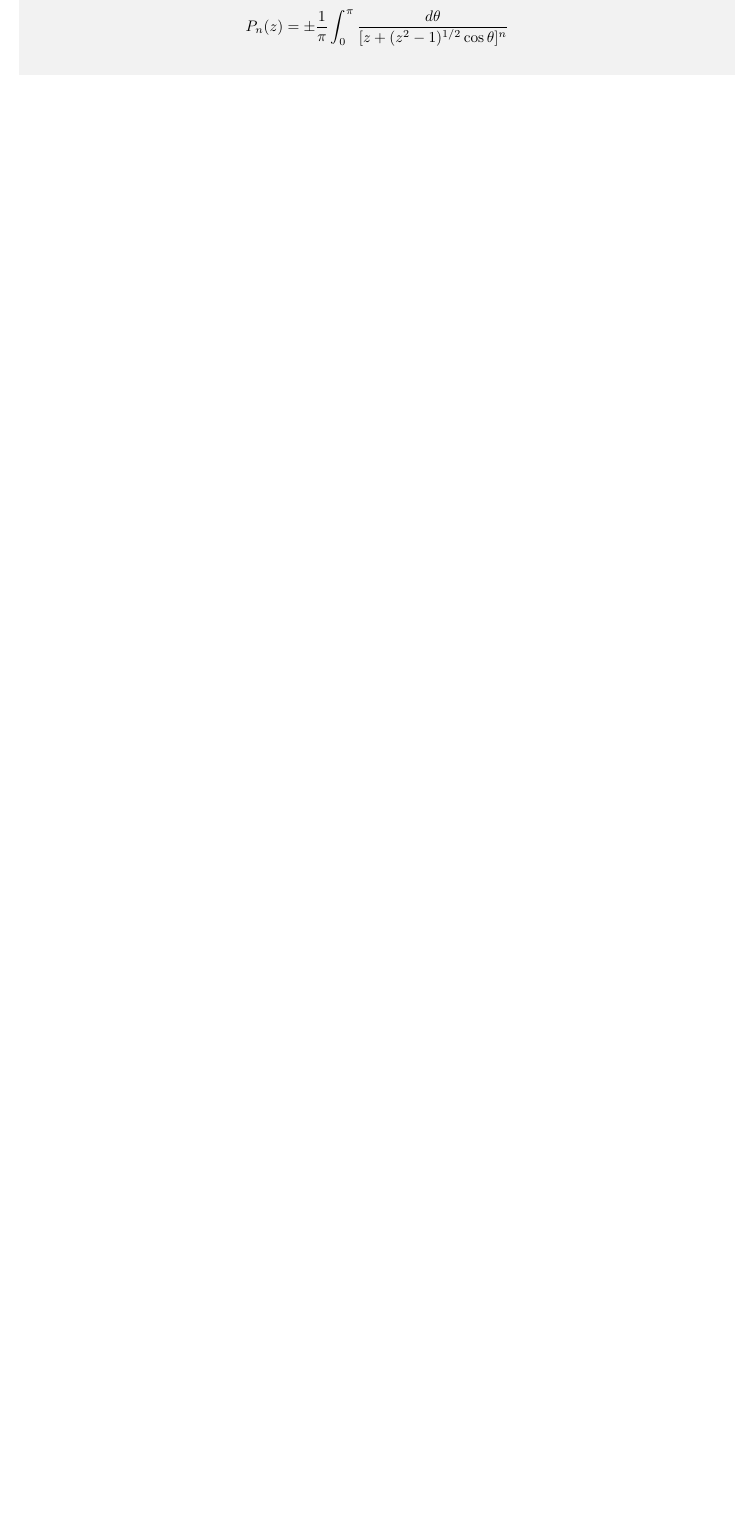
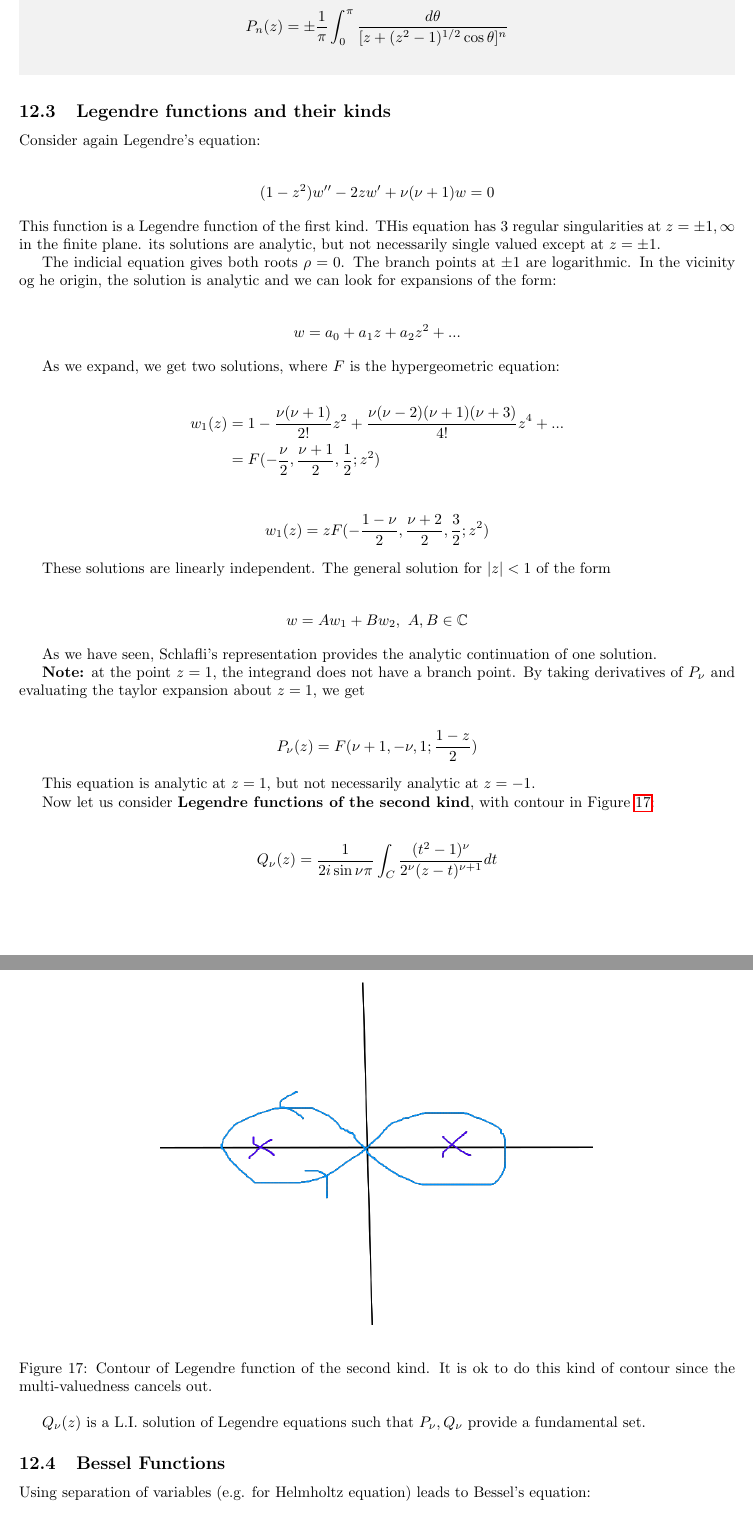
Before and after one commit to rebeccali/enm521, a LaTeX document (enm521-notes.tex): part of page 46 of 46 before the commit and two parts of pages 46 and 47 of 48 after it, the two joined at a grey line, cut so that both start at the same text, the shorter picture padded with empty space. Compiled offline with pdfLaTeX.

Commit message:
Added more special functions

```diff
--- a/enm521-notes.tex
+++ b/enm521-notes.tex
@@ -2180,3 +2181,61 @@ P_n(z) = \pm \frac{1}{\pi} \int_{0}^\pi \frac{d\theta}{ [z +(z^2-1)^{1/2} \cos \
 \end{align*}
 }
 
+\subsection{Legendre functions and their kinds}
+
+%11-18
+Consider again Legendre's equation:
+
+\eq{(1-z^2)w'' - 2zw' + \nu(\nu +1)w = 0}
+This function is a Legendre function of the first kind. THis equation has 3 regular singularities at $z=\pm1, \infty$ in the finite plane. its solutions are analytic, but not necessarily single valued except at $z=\pm 1$.
+
+The indicial equation gives both roots $\rho = 0$. The branch points at $\pm 1$ are logarithmic. In the vicinity og he origin, the solution is analytic and we can look for expansions of the form:
+
+\eq{w = a_0 + a_1 z + a_2z^2+...}
+
+As we expand, we get two solutions, where $F$ is the hypergeometric equation:
+
+\begin{align*}
+w_1(z) &= 1-\frac{\nu(\nu+1)}{2!}z^2 + \frac{\nu (\nu-2) (\nu+1) (\nu+3)}{4!}z^4+... \\
+&= F(-\frac{\nu}{2}, \frac{\nu+1}{2}, \frac{1}{2}; z^2)
+\end{align*}
+
+\begin{align*}
+w_1(z) = zF(-\frac{1-\nu}{2}, \frac{\nu+2}{2}, \frac{3}{2}; z^2)
+\end{align*}
+
+These solutions are linearly independent. The general solution for $|z|<1$ of the form
+
+\eq{w = A w_1 + B w_2,\ A,B\in \C}
+
+As we have seen, Schlafli's representation provides the analytic continuation of one solution.
+
+\textbf{Note:} at the point $z=1$, the integrand does not have a branch point. By taking derivatives of $P_\nu$ and evaluating the taylor expansion about $z=1$, we get
+
+\begin{align*}
+P_\nu(z) = F(\nu+1, -\nu, 1; \frac{1-z}{2})
+\end{align*}
+
+This equation is analytic at $z=1$, but not necessarily analytic at $z=-1$.
+
+Now let us consider \textbf{Legendre functions of the second kind}, with contour in Figure \ref{fig:leg2}:
+
+\begin{align*}
+Q_\nu(z) = \frac{1}{2i\sin \nu \pi } \int_C \frac{(t^2-1)^\nu}{2^\nu (z-t)^{\nu+1}}dt
+\end{align*}
+
+\begin{figure}[H]
+	\centering
+	\includegraphics[width=0.7\linewidth]{leg_2}
+	\caption{Contour of Legendre function of the second kind. It is ok to do this kind of contour since the multi-valuedness cancels out.}
+	\label{fig:leg2}
+\end{figure}
+
+$Q_\nu(z)$ is a L.I. solution of Legendre equations such that $P_\nu, Q_\nu$ provide a fundamental set.
+
+\subsection{Bessel Functions}
+Using separation of variables (e.g. for Helmholtz equation) leads to Bessel's equation:
+
+\begin{align}\label{eq:bes}
+z^2 w'' + z w' + (z^2-\nu^2)z=0,\ \nu \in \C
+\end{align}
```
Also changed, not shown: enm521-notes.pdf, leg_2.png (added), enm521-notes.tex (85 more changed lines), 1 other file.
